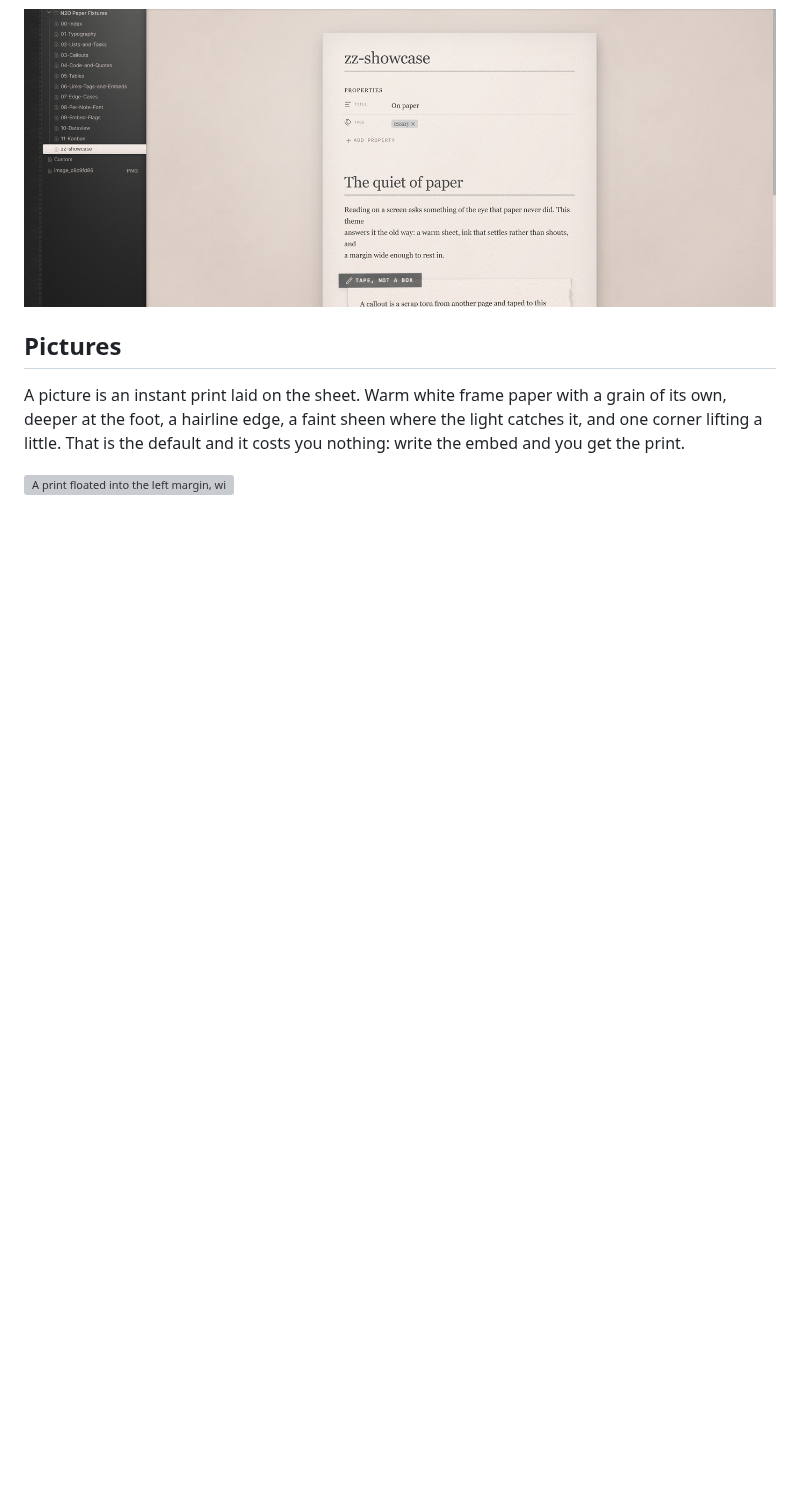
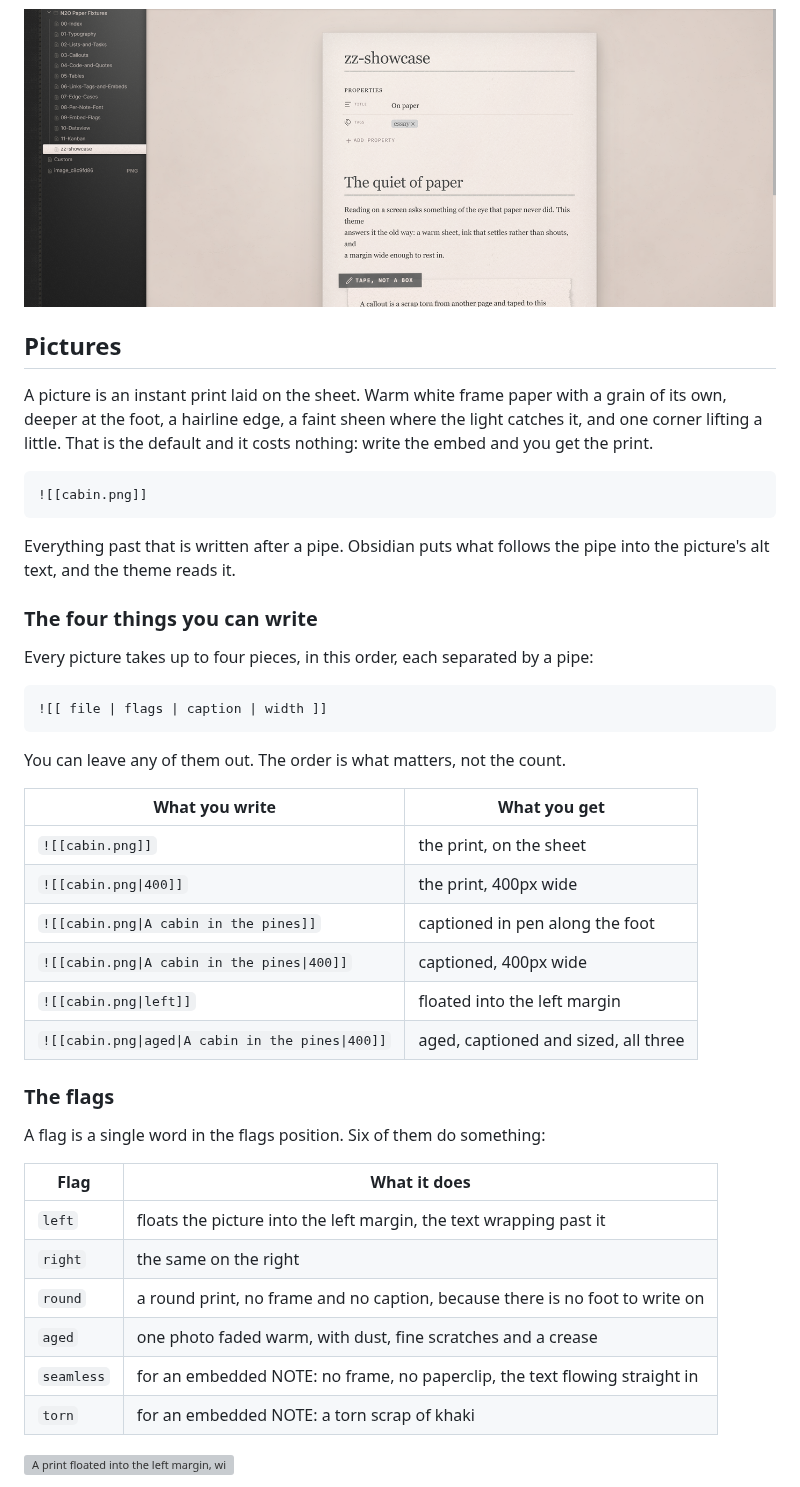
Before and after one commit to n2osync/n2o-paper, a Markdown page: README.md, the part around one of its changes. Drawn GitHub-style; blank space fills up the shorter version; grey boxes are pictures that could not be loaded.

````diff
--- a/README.md
+++ b/README.md
@@ -175,7 +178,46 @@ nothing coloured but the two fixed heading levels.
 A picture is an instant print laid on the sheet. Warm white frame paper with a
 grain of its own, deeper at the foot, a hairline edge, a faint sheen where the
 light catches it, and one corner lifting a little. That is the default and it
-costs you nothing: write the embed and you get the print.
+costs nothing: write the embed and you get the print.
+
+```
+![[cabin.png]]
+```
+
+Everything past that is written after a pipe. Obsidian puts what follows the
+pipe into the picture's alt text, and the theme reads it.
+
+### The four things you can write
+
+Every picture takes up to four pieces, in this order, each separated by a pipe:
+
+```
+![[ file | flags | caption | width ]]
+```
+
+You can leave any of them out. The order is what matters, not the count.
+
+| What you write | What you get |
+|---|---|
+| `![[cabin.png]]` | the print, on the sheet |
+| `![[cabin.png\|400]]` | the print, 400px wide |
+| `![[cabin.png\|A cabin in the pines]]` | captioned in pen along the foot |
+| `![[cabin.png\|A cabin in the pines\|400]]` | captioned, 400px wide |
+| `![[cabin.png\|left]]` | floated into the left margin |
+| `![[cabin.png\|aged\|A cabin in the pines\|400]]` | aged, captioned and sized, all three |
+
+### The flags
+
+A flag is a single word in the flags position. Six of them do something:
+
+| Flag | What it does |
+|---|---|
+| `left` | floats the picture into the left margin, the text wrapping past it |
+| `right` | the same on the right |
+| `round` | a round print, no frame and no caption, because there is no foot to write on |
+| `aged` | one photo faded warm, with dust, fine scratches and a crease |
+| `seamless` | for an embedded NOTE: no frame, no paperclip, the text flowing straight in |
+| `torn` | for an embedded NOTE: a torn scrap of khaki |
 
 ![A print floated into the left margin, with the text wrapping past it](https://raw.githubusercontent.com/n2osync/n2o-paper/main/images/pic-left.png)
 
````
Also changed, not shown: other parts of README.md (+46 -33 lines), images/pipe-demo.png (added).
